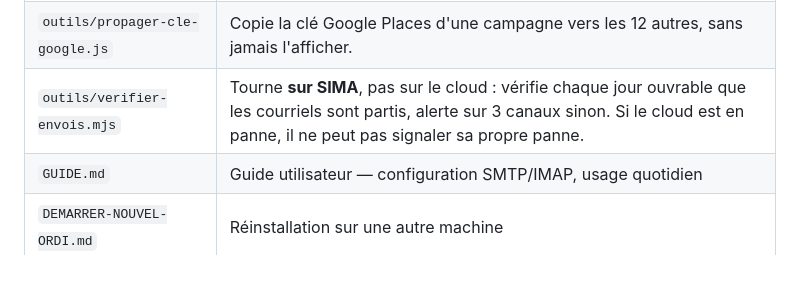
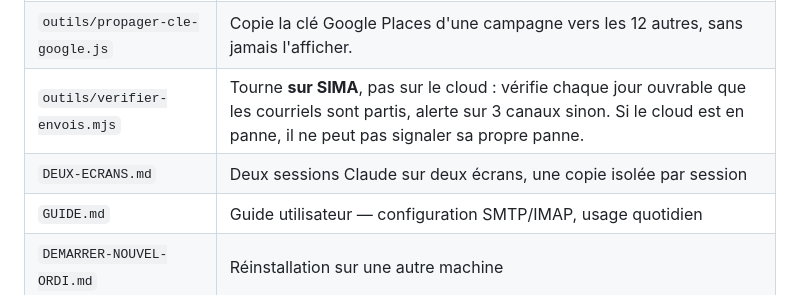
Before and after one commit to Joelbifco/prospection-garages, a Markdown page: CLAUDE.md, the part around the change. Drawn GitHub-style; blank space fills up the shorter version.

```diff
--- a/CLAUDE.md
+++ b/CLAUDE.md
@@ -64,6 +64,7 @@ Les boîtes de Bifco sont chez **Hostinger** — `smtp.hostinger.com:465` (SSL)
 | `outils/demarrer-moteurs.js` | Prépare la campagne « Entreprises » en mode *trouver seulement* (`findOnly`) : aucun envoi tant que l'adresse neuve n'est pas réchauffée. Relançable sans danger. |
 | `outils/propager-cle-google.js` | Copie la clé Google Places d'une campagne vers les 12 autres, sans jamais l'afficher. |
 | `outils/verifier-envois.mjs` | Tourne **sur SIMA**, pas sur le cloud : vérifie chaque jour ouvrable que les courriels sont partis, alerte sur 3 canaux sinon. Si le cloud est en panne, il ne peut pas signaler sa propre panne. |
+| `DEUX-ECRANS.md` | Deux sessions Claude sur deux écrans, une copie isolée par session |
 | `GUIDE.md` | Guide utilisateur — configuration SMTP/IMAP, usage quotidien |
 | `DEMARRER-NOUVEL-ORDI.md` | Réinstallation sur une autre machine |
 
```
Also changed, not shown: DEUX-ECRANS.md (added, +54 -0 lines).
